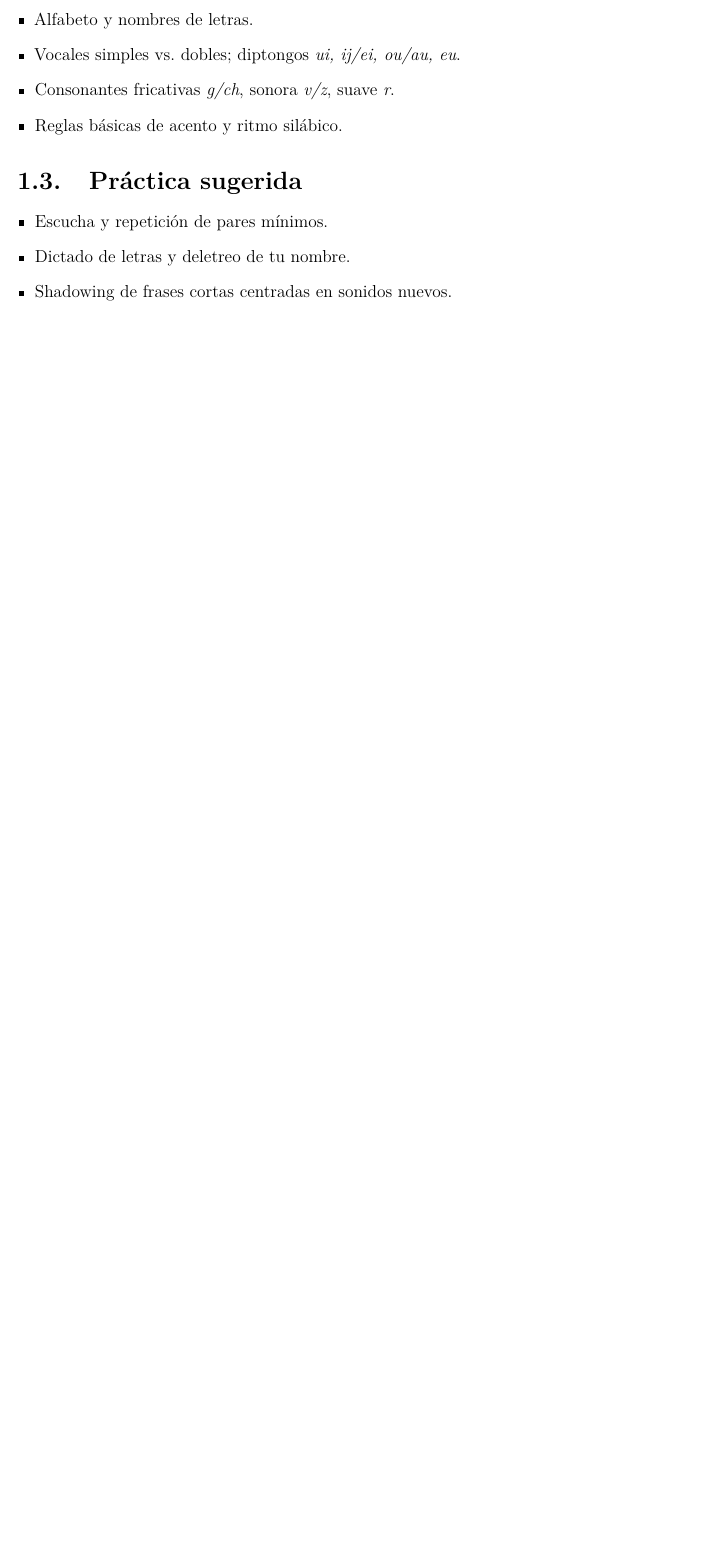
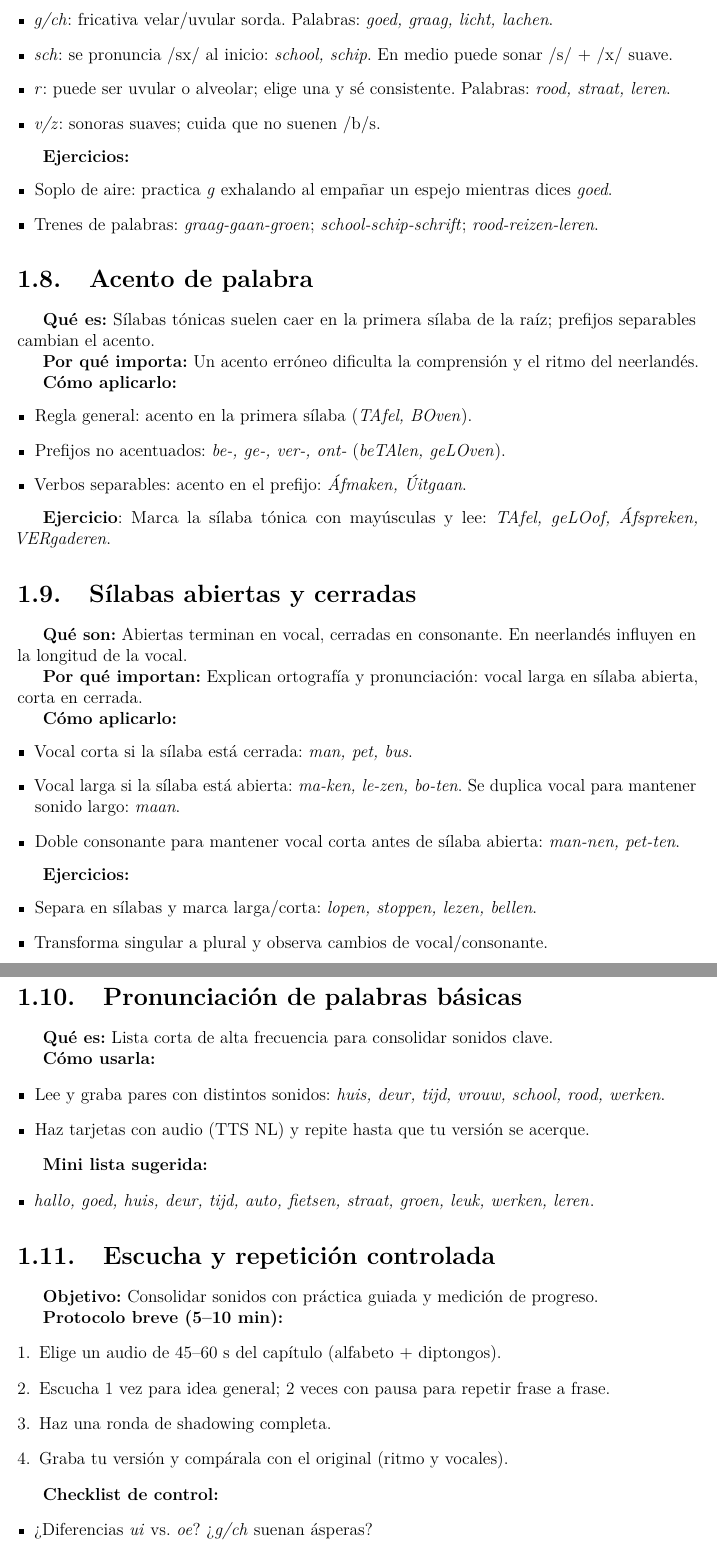
Before and after one commit to ragnarok22/dutch-lessons, a LaTeX book (main.tex, which reads chapters/01_pronunciacion/main.tex, chapters/01_pronunciacion/sections/05_consonantes_especiales.tex, chapters/01_pronunciacion/sections/06_acento.tex): part of page 9 of 28 before the commit and two parts of pages 12 and 13 of 32 after it, the two joined at a grey line, cut at the place of the change, the shorter picture padded with empty space. Compiled offline with pdfLaTeX.

Commit message:
docs(pronunciacion): modularize chapter with dedicated sections

```diff
--- a/chapters/01_pronunciacion/main.tex
+++ b/chapters/01_pronunciacion/main.tex
@@ -6,17 +6,6 @@
 	\item Diferenciar consonantes problemáticas: \textit{g/ch}, \textit{r}, \textit{ui}, \textit{ij/ei}.
 \end{itemize}
 
-\section{Contenidos clave}
-\begin{itemize}[leftmargin=*]
-	\item Alfabeto y nombres de letras.
-	\item Vocales simples vs.\ dobles; diptongos \textit{ui, ij/ei, ou/au, eu}.
-	\item Consonantes fricativas \textit{g/ch}, sonora \textit{v/z}, suave \textit{r}.
-	\item Reglas básicas de acento y ritmo silábico.
-\end{itemize}
+\section{Ruta del capítulo}
+Sigue las secciones en orden; cada una introduce sonido, ejemplo y mini-práctica.
 
-\section{Práctica sugerida}
-\begin{itemize}[leftmargin=*]
-	\item Escucha y repetición de pares mínimos.
-	\item Dictado de letras y deletreo de tu nombre.
-	\item Shadowing de frases cortas centradas en sonidos nuevos.
-\end{itemize}
--- /dev/null
+++ b/chapters/01_pronunciacion/sections/05_consonantes_especiales.tex
@@ -0,0 +8,11 @@
+  \item \textit{g/ch}: fricativa velar/uvular sorda. Palabras: \textit{goed, graag, licht, lachen}.
+  \item \textit{sch}: se pronuncia /sx/ al inicio: \textit{school, schip}. En medio puede sonar /s/ + /x/ suave.
+  \item \textit{r}: puede ser uvular o alveolar; elige una y sé consistente. Palabras: \textit{rood, straat, leren}.
+  \item \textit{v/z}: sonoras suaves; cuida que no suenen /b/s.
+\end{itemize}
+
+\textbf{Ejercicios:}
+\begin{itemize}[leftmargin=*]
+  \item Soplo de aire: practica \textit{g} exhalando al empañar un espejo mientras dices \textit{goed}.
+  \item Trenes de palabras: \textit{graag-gaan-groen}; \textit{school-schip-schrift}; \textit{rood-reizen-leren}.
+\end{itemize}
--- /dev/null
+++ b/chapters/01_pronunciacion/sections/06_acento.tex
@@ -0,0 +1,13 @@
+\section{Acento de palabra}
+\textbf{Qué es:} Sílabas tónicas suelen caer en la primera sílaba de la raíz; prefijos separables cambian el acento.
+
+\textbf{Por qué importa:} Un acento erróneo dificulta la comprensión y el ritmo del neerlandés.
+
+\textbf{Cómo aplicarlo:}
+\begin{itemize}[leftmargin=*]
+  \item Regla general: acento en la primera sílaba (\textit{TAfel, BOven}).
+	\item Prefijos no acentuados: \textit{be-, ge-, ver-, ont-} (\textit{beTAlen, geLOven}).
+  \item Verbos separables: acento en el prefijo: \textit{Áfmaken, Úitgaan}.
+\end{itemize}
+
+\textbf{Ejercicio}: Marca la sílaba tónica con mayúsculas y lee: \textit{TAfel, geLOof, Áfspreken, VERgaderen}.
--- /dev/null
+++ b/chapters/01_pronunciacion/sections/07_silabas.tex
@@ -0,0 +1,17 @@
+\section{Sílabas abiertas y cerradas}
+\textbf{Qué son:} Abiertas terminan en vocal, cerradas en consonante. En neerlandés influyen en la longitud de la vocal.
+
+\textbf{Por qué importan:} Explican ortografía y pronunciación: vocal larga en sílaba abierta, corta en cerrada.
+
+\textbf{Cómo aplicarlo:}
+\begin{itemize}[leftmargin=*]
+  \item Vocal corta si la sílaba está cerrada: \textit{man, pet, bus}.
+  \item Vocal larga si la sílaba está abierta: \textit{ma-ken, le-zen, bo-ten}. Se duplica vocal para mantener sonido largo: \textit{maan}.
+  \item Doble consonante para mantener vocal corta antes de sílaba abierta: \textit{man-nen, pet-ten}.
+\end{itemize}
+
+\textbf{Ejercicios:}
+\begin{itemize}[leftmargin=*]
+  \item Separa en sílabas y marca larga/corta: \textit{lopen, stoppen, lezen, bellen}.
+  \item Transforma singular a plural y observa cambios de vocal/consonante.
+\end{itemize}
--- /dev/null
+++ b/chapters/01_pronunciacion/sections/08_palabras_basicas.tex
@@ -0,0 +1,13 @@
+\section{Pronunciación de palabras básicas}
+\textbf{Qué es:} Lista corta de alta frecuencia para consolidar sonidos clave.
+
+\textbf{Cómo usarla:}
+\begin{itemize}[leftmargin=*]
+  \item Lee y graba pares con distintos sonidos: \textit{huis, deur, tijd, vrouw, school, rood, werken}.
+  \item Haz tarjetas con audio (TTS NL) y repite hasta que tu versión se acerque.
+\end{itemize}
+
+\textbf{Mini lista sugerida:}
+\begin{itemize}[leftmargin=*]
+  \item \textit{hallo, goed, huis, deur, tijd, auto, fietsen, straat, groen, leuk, werken, leren}.
+\end{itemize}
--- /dev/null
+++ b/chapters/01_pronunciacion/sections/09_escucha_repeticion.tex
@@ -0,0 +1,17 @@
+\section{Escucha y repetición controlada}
+\textbf{Objetivo:} Consolidar sonidos con práctica guiada y medición de progreso.
+
+\textbf{Protocolo breve (5--10 min):}
+\begin{enumerate}[leftmargin=*]
+  \item Elige un audio de 45--60 s del capítulo (alfabeto + diptongos).
+  \item Escucha 1 vez para idea general; 2 veces con pausa para repetir frase a frase.
+  \item Haz una ronda de shadowing completa.
+  \item Graba tu versión y compárala con el original (ritmo y vocales).
+\end{enumerate}
+
+\textbf{Checklist de control:}
+\begin{itemize}[leftmargin=*]
+  \item ¿Diferencias \textit{ui} vs. \textit{oe}? ¿\textit{g/ch} suenan ásperas?
+  \item ¿Mantienes vocal larga en sílaba abierta? (\textit{lopen}, \textit{eten})
+  \item ¿Acento en la sílaba inicial salvo prefijos no acentuados?
+\end{itemize}
```
Also changed, not shown: chapters/01_pronunciacion/sections/01_alfabeto.tex (added, +12 -0 lines), chapters/01_pronunciacion/sections/02_vocales_cortas.tex (added, +11 -0 lines), chapters/01_pronunciacion/sections/03_vocales_largas.tex (added, +11 -0 lines), chapters/01_pronunciacion/sections/04_diptongos.tex (added, +18 -0 lines), chapters/01_pronunciacion/main.tex (9 more changed lines), chapters/01_pronunciacion/sections/05_consonantes_especiales.tex (7 more changed lines).
